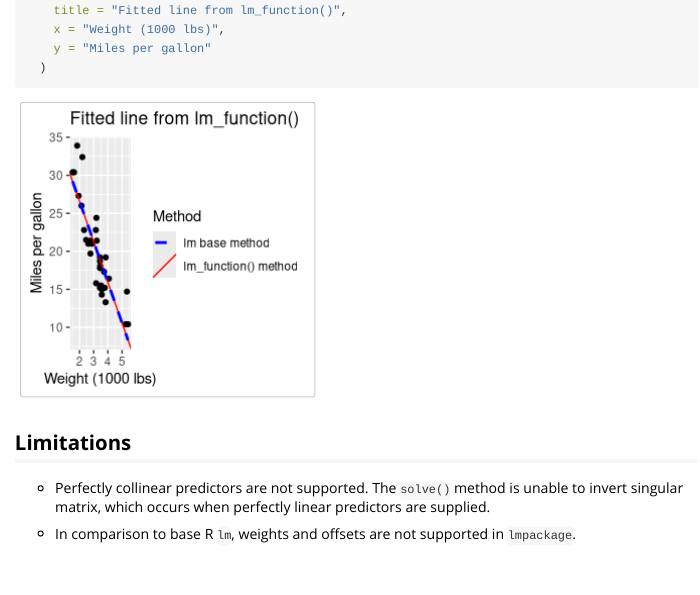
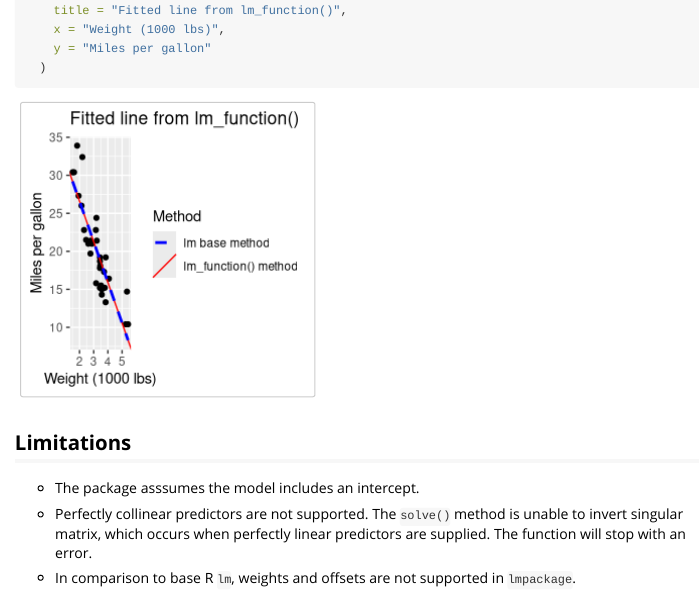
Before and after one commit to sfiguere/lm_package, an R Markdown document (vignettes/lmpackage.Rmd): the page in a window 1100 px wide, from 4870 px down. Rendered offline with R 4.5, knitr and Pandoc, with nearby package versions; some code elsewhere in the file could not run offline.

Commit message:
updated limitations section

```diff
--- a/vignettes/lmpackage.Rmd
+++ b/vignettes/lmpackage.Rmd
@@ -170,6 +170,8 @@ ggplot(mtcars, aes(wt, mpg)) +
 
 ## Limitations
 
-* Perfectly collinear predictors are not supported. The `solve()` method is unable to invert singular matrix, which occurs when perfectly linear predictors are supplied.
+* The package asssumes the model includes an intercept.
+
+* Perfectly collinear predictors are not supported. The `solve()` method is unable to invert singular matrix, which occurs when perfectly linear predictors are supplied. The function will stop with an error.
 
 * In comparison to base R `lm`, weights and offsets are not supported in `lmpackage`.
```
